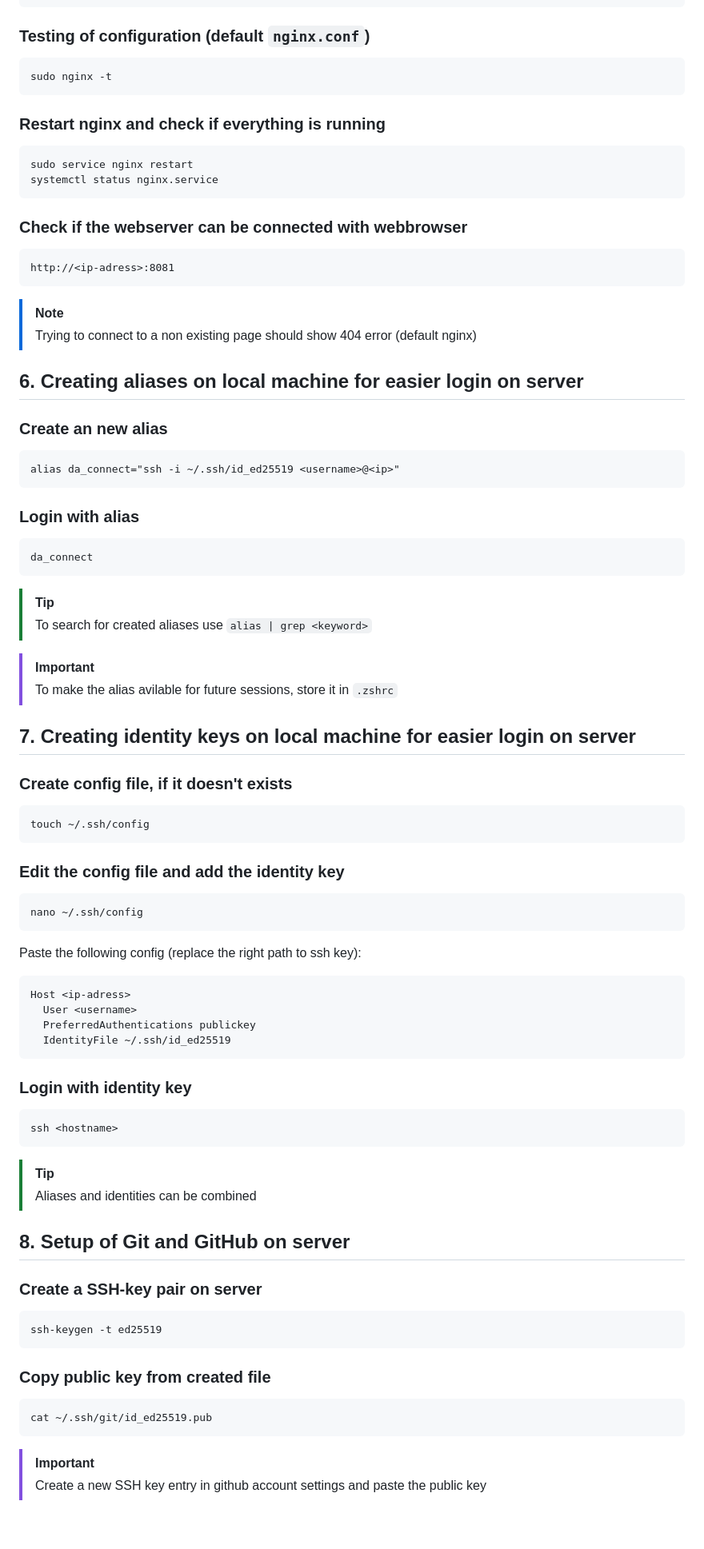
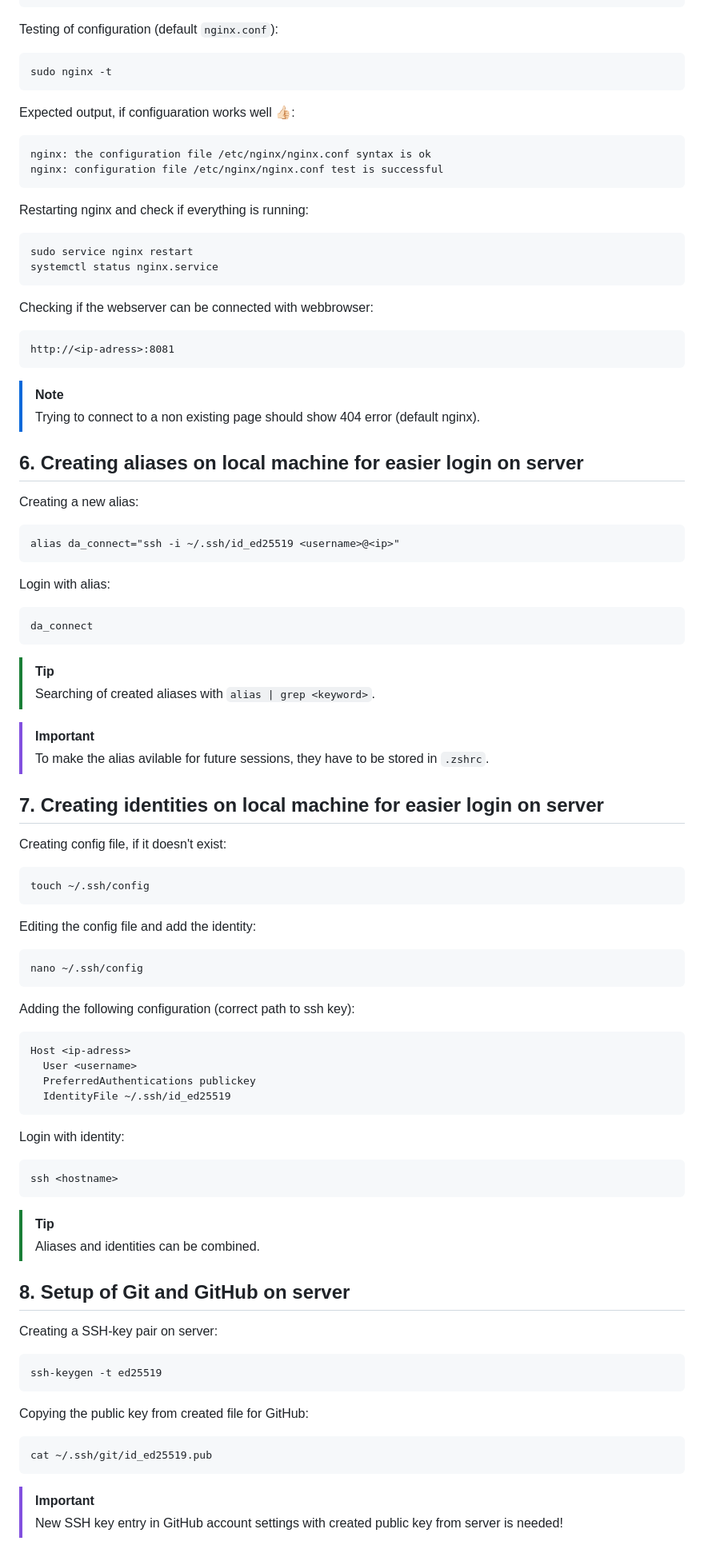
Before and after one commit to mikemeyer186/v-server-setup, a Markdown page: README.md, the part around one of its changes. Shown at 80% size. Drawn GitHub-style; blank space fills up the shorter version.

````diff
--- a/README.md
+++ b/README.md
@@ -207,56 +244,75 @@ Example html:
 </html>
 ```
 
-### Testing of configuration (default `nginx.conf`)
+Testing of configuration (default `nginx.conf`):
 
-    sudo nginx -t
+```
+sudo nginx -t
+```
 
+Expected output, if configuaration works well 👍🏻:
 
-### Restart nginx and check if everything is running
+```
+nginx: the configuration file /etc/nginx/nginx.conf syntax is ok
+nginx: configuration file /etc/nginx/nginx.conf test is successful
+```
+
+Restarting nginx and check if everything is running:
 
 ```
 sudo service nginx restart
 systemctl status nginx.service
 ```
 
-### Check if the webserver can be connected with webbrowser
+Checking if the webserver can be connected with webbrowser:
 
-    http://<ip-adress>:8081
+```
+http://<ip-adress>:8081
+```
 
 > [!NOTE]
-> Trying to connect to a non existing page should show 404 error (default nginx)
+> Trying to connect to a non existing page should show 404 error (default nginx).
 
 </br>
 
 ## 6. Creating aliases on local machine for easier login on server
 
-### Create an new alias
+Creating a new alias:
 
-    alias da_connect="ssh -i ~/.ssh/id_ed25519 <username>@<ip>"
+```
+alias da_connect="ssh -i ~/.ssh/id_ed25519 <username>@<ip>"
+```
 
-### Login with alias
+Login with alias:
 
-    da_connect
+```
+da_connect
+```
 
 > [!TIP]
-> To search for created aliases use `alias | grep <keyword>`
+> Searching of created aliases with `alias | grep <keyword>`.
 
 > [!IMPORTANT]
-> To make the alias avilable for future sessions, store it in `.zshrc`
+> To make the alias avilable for future sessions, they have to be stored in `.zshrc`.
 
 </br>
 
-## 7. Creating identity keys on local machine for easier login on server
+## 7. Creating identities on local machine for easier login on server
 
-### Create config file, if it doesn't exists
+Creating config file, if it doesn't exist:
 
-    touch ~/.ssh/config
+```
+touch ~/.ssh/config
+```
 
-### Edit the config file and add the identity key
+Editing the config file and add the identity:
 
-    nano ~/.ssh/config
+```
+nano ~/.ssh/config
+```
 
-Paste the following config (replace the right path to ssh key):
+Adding the following configuration (correct path to ssh key):
+
 ```
 Host <ip-adress>
   User <username>
@@ -264,25 +320,31 @@ Host <ip-adress>
   IdentityFile ~/.ssh/id_ed25519
 ```
 
-### Login with identity key
+Login with identity:
 
-    ssh <hostname>
+```
+ssh <hostname>
+```
 
 > [!TIP]
-> Aliases and identities can be combined
+> Aliases and identities can be combined.
 
 </br>
 
 ## 8. Setup of Git and GitHub on server
 
-### Create a SSH-key pair on server
+Creating a SSH-key pair on server:
 
-    ssh-keygen -t ed25519
+```
+ssh-keygen -t ed25519
+```
 
-### Copy public key from created file
+Copying the public key from created file for GitHub:
 
-    cat ~/.ssh/git/id_ed25519.pub
+```
+cat ~/.ssh/git/id_ed25519.pub
+```
 
 > [!IMPORTANT]
-> Create a new SSH key entry in github account settings and paste the public key
+> New SSH key entry in GitHub account settings with created public key from server is needed!
 
````
Also changed, not shown: other parts of README.md (+143 -73 lines).
